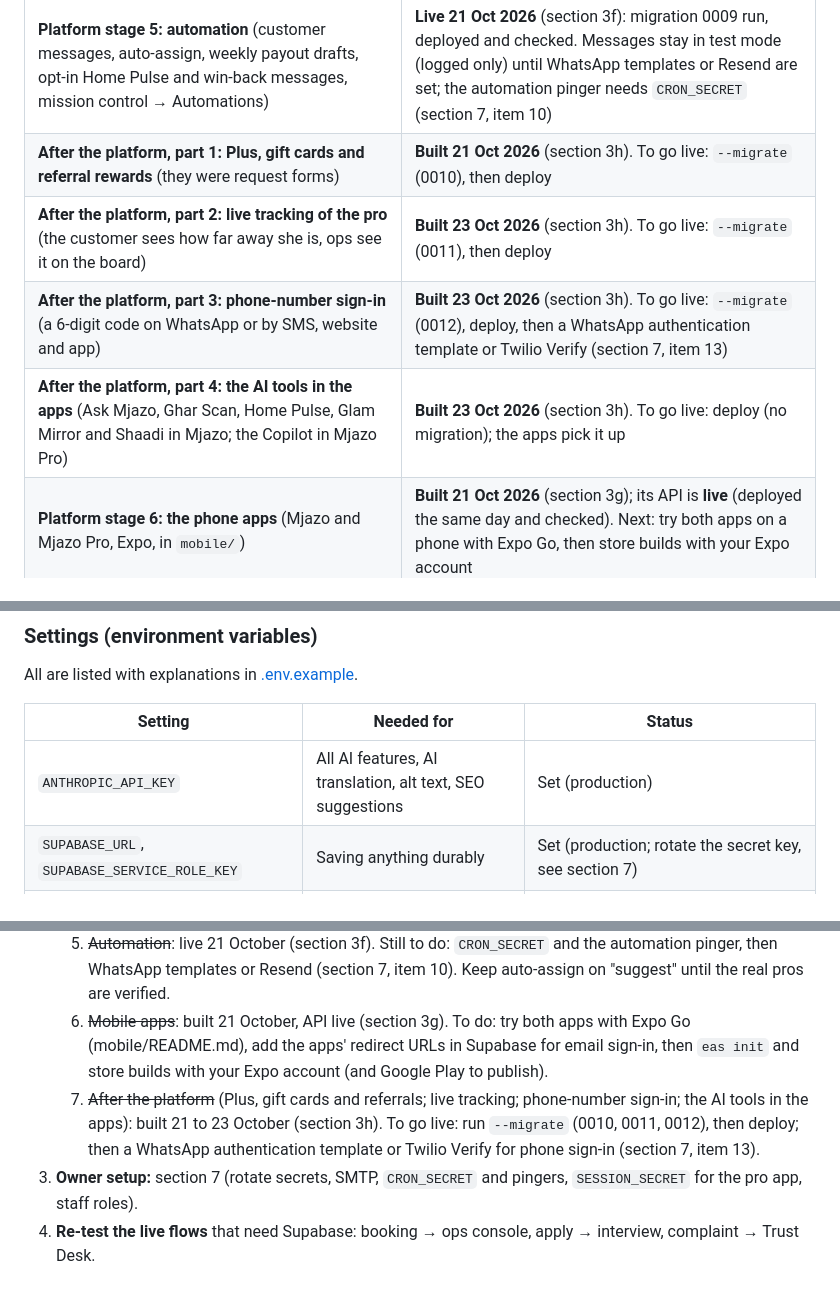
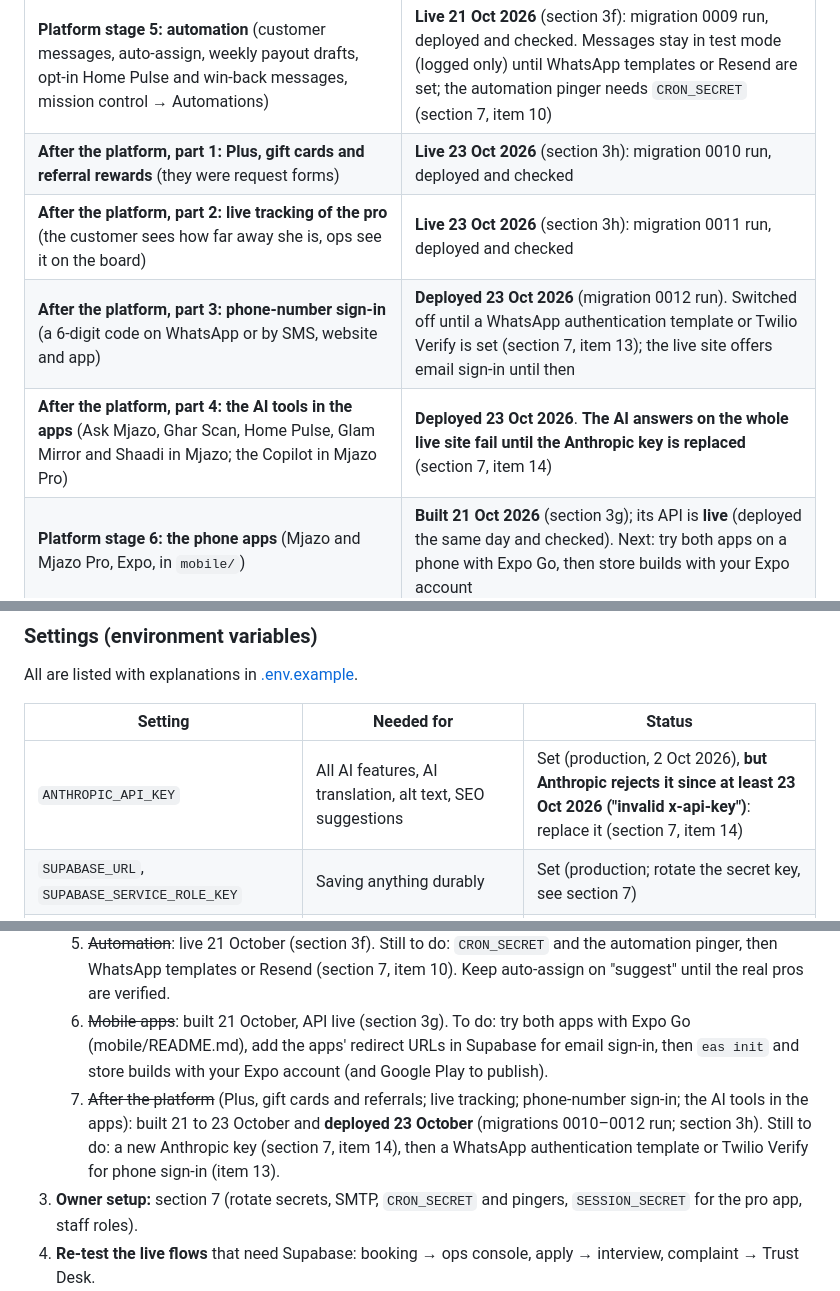
Before and after one commit to THS001/mjazo, a Markdown page: PROGRESS.md, 3 parts joined by grey strips. Drawn GitHub-style.

Commit message:
Docs: after the platform is live (migrations 0010-0012 run, deployed 23 Oct 2026); the Anthropic key needs replacing
Co-Authored-By: Claude Opus 5.5 <noreply@anthropic.com>

```diff
--- a/PROGRESS.md
+++ b/PROGRESS.md
@@ -36,10 +36,10 @@ accounts, and what's left.
 | **Platform stage 3: the pro app** (versioned `/api/v1/pro` API, job offers, schedule, earnings from the ledger, payouts, ratings, availability, email sign-in) | **Live 21 Oct 2026** (section 3d): migration 0007 run, `SESSION_SECRET` set, deployed and checked. Next: PINs (and emails) for the real pros in mission control |
 | **Platform stage 4: the client account** (email sign-in, live bookings, change and cancel, saved addresses with a map pin, promo codes, wallet credit, book a pro again, `/api/v1/customer`) | **Live 21 Oct 2026** (section 3e): migration 0008 run, deployed and checked. Still to do: Supabase sign-in settings and SMTP (section 7, item 9), then a real email sign-in |
 | **Platform stage 5: automation** (customer messages, auto-assign, weekly payout drafts, opt-in Home Pulse and win-back messages, mission control → Automations) | **Live 21 Oct 2026** (section 3f): migration 0009 run, deployed and checked. Messages stay in test mode (logged only) until WhatsApp templates or Resend are set; the automation pinger needs `CRON_SECRET` (section 7, item 10) |
-| **After the platform, part 1: Plus, gift cards and referral rewards** (they were request forms) | **Built 21 Oct 2026** (section 3h). To go live: `--migrate` (0010), then deploy |
-| **After the platform, part 2: live tracking of the pro** (the customer sees how far away she is, ops see it on the board) | **Built 23 Oct 2026** (section 3h). To go live: `--migrate` (0011), then deploy |
-| **After the platform, part 3: phone-number sign-in** (a 6-digit code on WhatsApp or by SMS, website and app) | **Built 23 Oct 2026** (section 3h). To go live: `--migrate` (0012), deploy, then a WhatsApp authentication template or Twilio Verify (section 7, item 13) |
-| **After the platform, part 4: the AI tools in the apps** (Ask Mjazo, Ghar Scan, Home Pulse, Glam Mirror and Shaadi in Mjazo; the Copilot in Mjazo Pro) | **Built 23 Oct 2026** (section 3h). To go live: deploy (no migration); the apps pick it up |
+| **After the platform, part 1: Plus, gift cards and referral rewards** (they were request forms) | **Live 23 Oct 2026** (section 3h): migration 0010 run, deployed and checked |
+| **After the platform, part 2: live tracking of the pro** (the customer sees how far away she is, ops see it on the board) | **Live 23 Oct 2026** (section 3h): migration 0011 run, deployed and checked |
+| **After the platform, part 3: phone-number sign-in** (a 6-digit code on WhatsApp or by SMS, website and app) | **Deployed 23 Oct 2026** (migration 0012 run). Switched off until a WhatsApp authentication template or Twilio Verify is set (section 7, item 13); the live site offers email sign-in until then |
+| **After the platform, part 4: the AI tools in the apps** (Ask Mjazo, Ghar Scan, Home Pulse, Glam Mirror and Shaadi in Mjazo; the Copilot in Mjazo Pro) | **Deployed 23 Oct 2026**. **The AI answers on the whole live site fail until the Anthropic key is replaced** (section 7, item 14) |
 | **Platform stage 6: the phone apps** (Mjazo and Mjazo Pro, Expo, in `mobile/`) | **Built 21 Oct 2026** (section 3g); its API is **live** (deployed the same day and checked). Next: try both apps on a phone with Expo Go, then store builds with your Expo account |
 
 ---
@@ -557,7 +558,7 @@ All are listed with explanations in [.env.example](.env.example).
 
 | Setting | Needed for | Status |
 |---|---|---|
-| `ANTHROPIC_API_KEY` | All AI features, AI translation, alt text, SEO suggestions | Set (production) |
+| `ANTHROPIC_API_KEY` | All AI features, AI translation, alt text, SEO suggestions | Set (production, 2 Oct 2026), **but Anthropic rejects it since at least 23 Oct 2026 ("invalid x-api-key")**: replace it (section 7, item 14) |
 | `SUPABASE_URL`, `SUPABASE_SERVICE_ROLE_KEY` | Saving anything durably | Set (production; rotate the secret key, see section 7) |
 | `NEXT_PUBLIC_SUPABASE_URL`, `NEXT_PUBLIC_SUPABASE_ANON_KEY` | CMS sign-in and media uploads | Set (production) |
 | `CMS_OWNER_EMAIL` | The CMS Owners | Set: mjazosupport@gmail.com, thehashirsukhera@gmail.com |
@@ -643,7 +645,7 @@ These are all editable in `/admin` (Settings and the Catalogue) once Supabase is
    4. ~~Client account~~: live 21 October (section 3e). Still to do: section 7, item 9 (Supabase sign-ups and redirect URLs, SMTP), then try a real email sign-in.
    5. ~~Automation~~: live 21 October (section 3f). Still to do: `CRON_SECRET` and the automation pinger, then WhatsApp templates or Resend (section 7, item 10). Keep auto-assign on "suggest" until the real pros are verified.
    6. ~~Mobile apps~~: built 21 October, API live (section 3g). To do: try both apps with Expo Go (mobile/README.md), add the apps' redirect URLs in Supabase for email sign-in, then `eas init` and store builds with your Expo account (and Google Play to publish).
-   7. ~~After the platform~~ (Plus, gift cards and referrals; live tracking; phone-number sign-in; the AI tools in the apps): built 21 to 23 October (section 3h). To go live: run `--migrate` (0010, 0011, 0012), then deploy; then a WhatsApp authentication template or Twilio Verify for phone sign-in (section 7, item 13).
+   7. ~~After the platform~~ (Plus, gift cards and referrals; live tracking; phone-number sign-in; the AI tools in the apps): built 21 to 23 October and **deployed 23 October** (migrations 0010–0012 run; section 3h). Still to do: a new Anthropic key (section 7, item 14), then a WhatsApp authentication template or Twilio Verify for phone sign-in (item 13).
 3. **Owner setup:** section 7 (rotate secrets, SMTP, `CRON_SECRET` and pingers, `SESSION_SECRET` for the pro app, staff roles).
 4. **Re-test the live flows** that need Supabase: booking → ops console, apply → interview, complaint → Trust Desk.
 5. **Urdu content:** the AI translation pass, a human review (including the new interface Urdu), then switching on the Urdu site.
```
Also changed, not shown: other parts of PROGRESS.md (+2 -0 lines).
